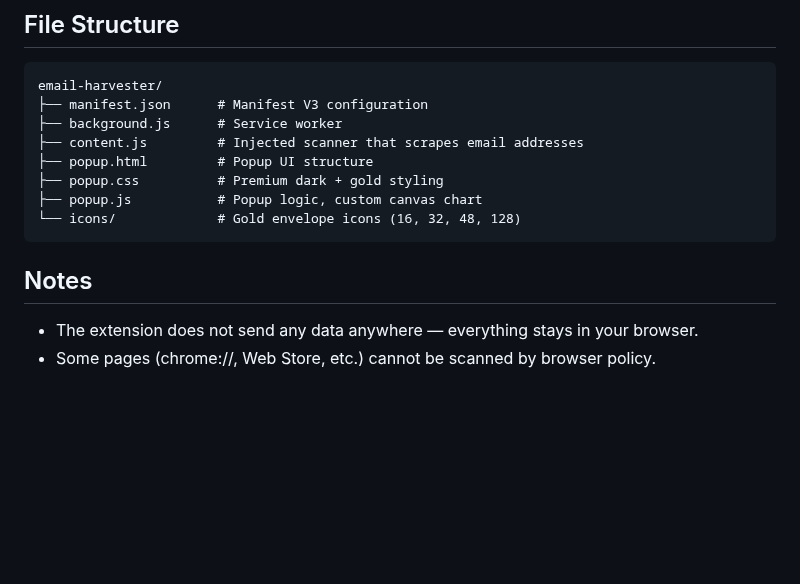
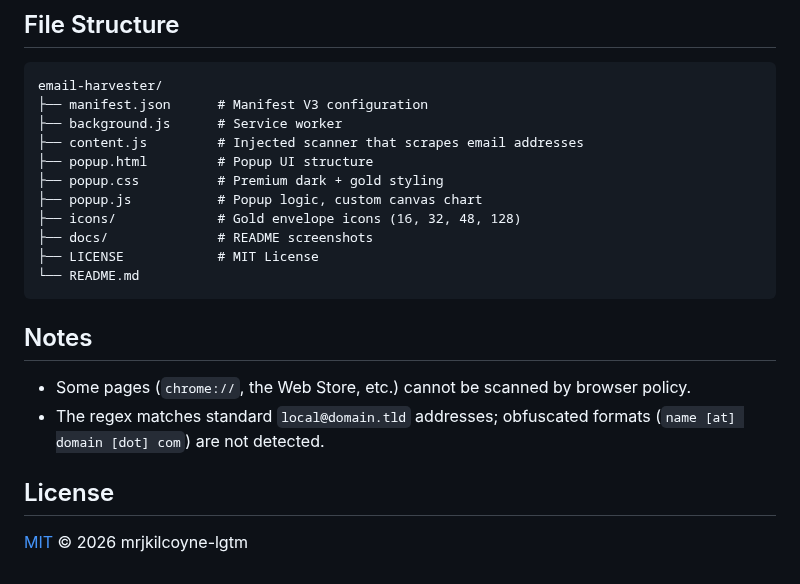
Before and after one commit to mrjkilcoyne-lgtm/super-email-noticer, a Markdown page: README.md, the part around one of its changes. GitHub-like rendering; blank space fills up the shorter version.

````diff
--- a/README.md
+++ b/README.md
@@ -38,10 +52,17 @@ email-harvester/
 ├── popup.html         # Popup UI structure
 ├── popup.css          # Premium dark + gold styling
 ├── popup.js           # Popup logic, custom canvas chart
-└── icons/             # Gold envelope icons (16, 32, 48, 128)
+├── icons/             # Gold envelope icons (16, 32, 48, 128)
+├── docs/              # README screenshots
+├── LICENSE            # MIT License
+└── README.md
 ```
 
 ## Notes
 
-- The extension does not send any data anywhere — everything stays in your browser.
-- Some pages (chrome://, Web Store, etc.) cannot be scanned by browser policy.
+- Some pages (`chrome://`, the Web Store, etc.) cannot be scanned by browser policy.
+- The regex matches standard `local@domain.tld` addresses; obfuscated formats (`name [at] domain [dot] com`) are not detected.
+
+## License
+
+[MIT](LICENSE) © 2026 mrjkilcoyne-lgtm
````
Also changed, not shown: other parts of README.md (+18 -4 lines), docs/screenshot-graph.png (added), docs/screenshot-list.png (added), 1 other file.
